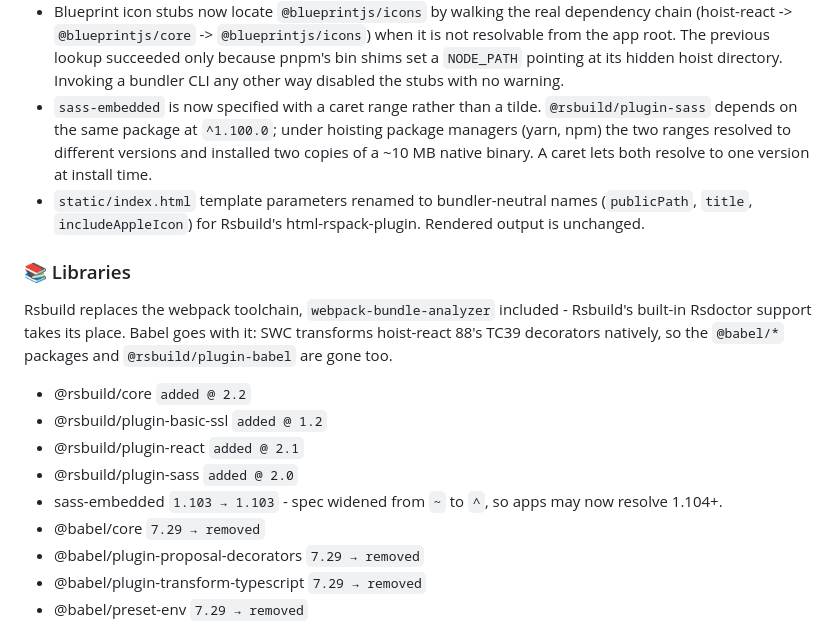
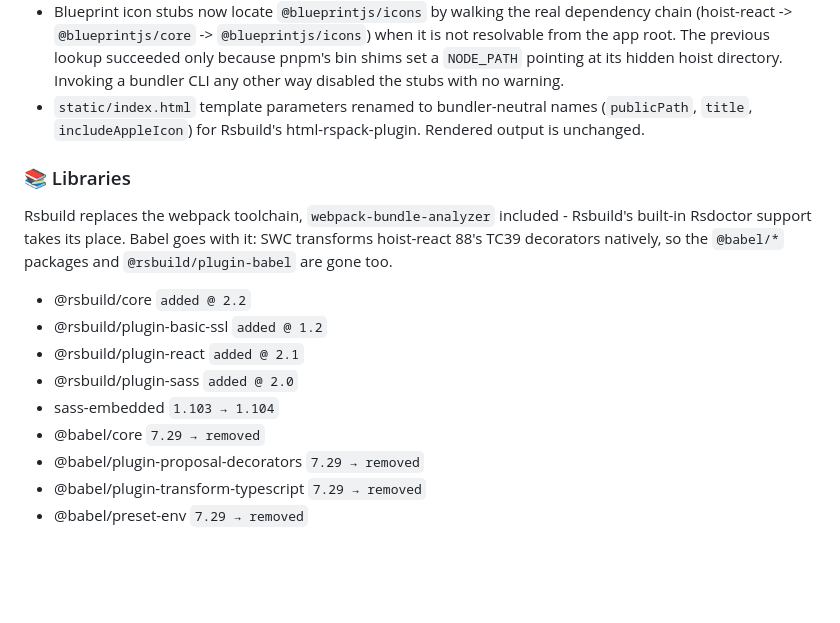
Before and after one commit to xh/hoist-dev-utils, a Markdown page: CHANGELOG.md, the part around the change. GitHub-like rendering; blank space fills up the shorter version.

Commit message:
CHANGELOG: correct the sass-embedded entry, drop the caret-range note
Questioned the value of the "specified with a caret range rather than a tilde" entry. It was stating an internal dependency-spec qualifier - true, but not something an app takes any action on - so it is gone.

Pulling on it surfaced a plain error alongside it. The Libraries list recorded `sass-embedded 1.103 → 1.103`, a version change that is not a change. v15 shipped `~1.103.1` and v16 carries `^1.104.1`, so it is a real bump and now reads `1.103 → 1.104`, matching the section's convention.

```diff
--- a/CHANGELOG.md
+++ b/CHANGELOG.md
@@ -86,10 +86,6 @@ build, the findings behind the config, and the known differences in output.
   app root. The previous lookup succeeded only because pnpm's bin shims set a `NODE_PATH` pointing
   at its hidden hoist directory. Invoking a bundler CLI any other way disabled the stubs with no
   warning.
-* `sass-embedded` is now specified with a caret range rather than a tilde. `@rsbuild/plugin-sass`
-  depends on the same package at `^1.100.0`; under hoisting package managers (yarn, npm) the two
-  ranges resolved to different versions and installed two copies of a ~10 MB native binary. A caret
-  lets both resolve to one version at install time.
 * `static/index.html` template parameters renamed to bundler-neutral names (`publicPath`, `title`,
   `includeAppleIcon`) for Rsbuild's html-rspack-plugin. Rendered output is unchanged.
 
@@ -103,7 +99,7 @@ decorators natively, so the `@babel/*` packages and `@rsbuild/plugin-babel` are
 * @rsbuild/plugin-basic-ssl `added @ 1.2`
 * @rsbuild/plugin-react `added @ 2.1`
 * @rsbuild/plugin-sass `added @ 2.0`
-* sass-embedded `1.103 → 1.103` - spec widened from `~` to `^`, so apps may now resolve 1.104+.
+* sass-embedded `1.103 → 1.104`
 * @babel/core `7.29 → removed`
 * @babel/plugin-proposal-decorators `7.29 → removed`
 * @babel/plugin-transform-typescript `7.29 → removed`
```
